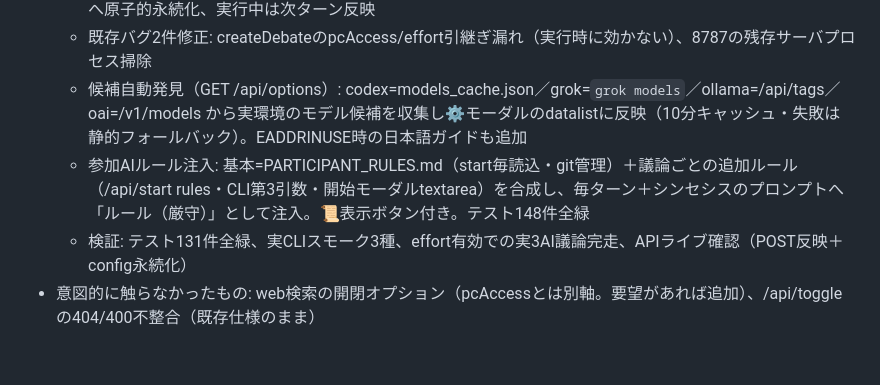
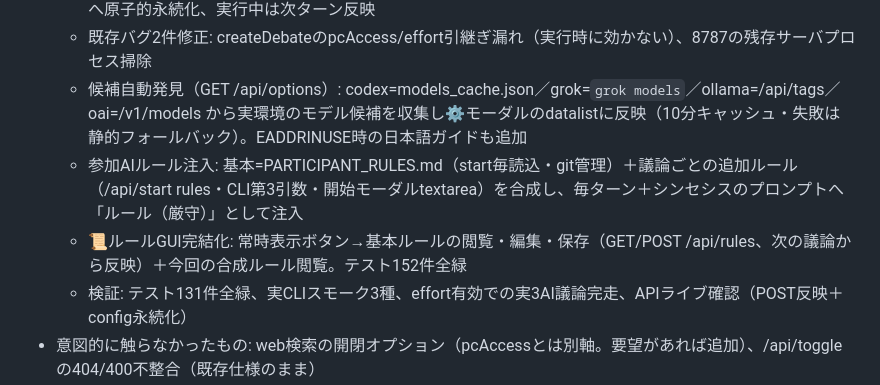
Before and after one commit to yushiesah7/debate-board, a Markdown page: progress/PROGRESS.md, the part around the change. GitHub-like rendering; blank space fills up the shorter version.

Commit message:
progress: 📜ルールGUI完結化を追記
Co-Authored-By: Claude Fable 5 <noreply@anthropic.com>

```diff
--- a/progress/PROGRESS.md
+++ b/progress/PROGRESS.md
@@ -8,7 +8,8 @@
   - 参加者設定GUI: 各チップ⚙→モーダル（datalist候補+自由入力）、POST /api/participant 新設、config.jsonへ原子的永続化、実行中は次ターン反映
   - 既存バグ2件修正: createDebateのpcAccess/effort引継ぎ漏れ（実行時に効かない）、8787の残存サーバプロセス掃除
   - 候補自動発見（GET /api/options）: codex=models_cache.json／grok=`grok models`／ollama=/api/tags／oai=/v1/models から実環境のモデル候補を収集し⚙モーダルのdatalistに反映（10分キャッシュ・失敗は静的フォールバック）。EADDRINUSE時の日本語ガイドも追加
-  - 参加AIルール注入: 基本=PARTICIPANT_RULES.md（start毎読込・git管理）＋議論ごとの追加ルール（/api/start rules・CLI第3引数・開始モーダルtextarea）を合成し、毎ターン＋シンセシスのプロンプトへ「ルール（厳守）」として注入。📜表示ボタン付き。テスト148件全緑
+  - 参加AIルール注入: 基本=PARTICIPANT_RULES.md（start毎読込・git管理）＋議論ごとの追加ルール（/api/start rules・CLI第3引数・開始モーダルtextarea）を合成し、毎ターン＋シンセシスのプロンプトへ「ルール（厳守）」として注入
+  - 📜ルールGUI完結化: 常時表示ボタン→基本ルールの閲覧・編集・保存（GET/POST /api/rules、次の議論から反映）＋今回の合成ルール閲覧。テスト152件全緑
   - 検証: テスト131件全緑、実CLIスモーク3種、effort有効での実3AI議論完走、APIライブ確認（POST反映＋config永続化）
 - 意図的に触らなかったもの: web検索の開閉オプション（pcAccessとは別軸。要望があれば追加）、/api/toggleの404/400不整合（既存仕様のまま）
 - 完了・未完了: 完了。push済み（main 0aa2bd6）
```
